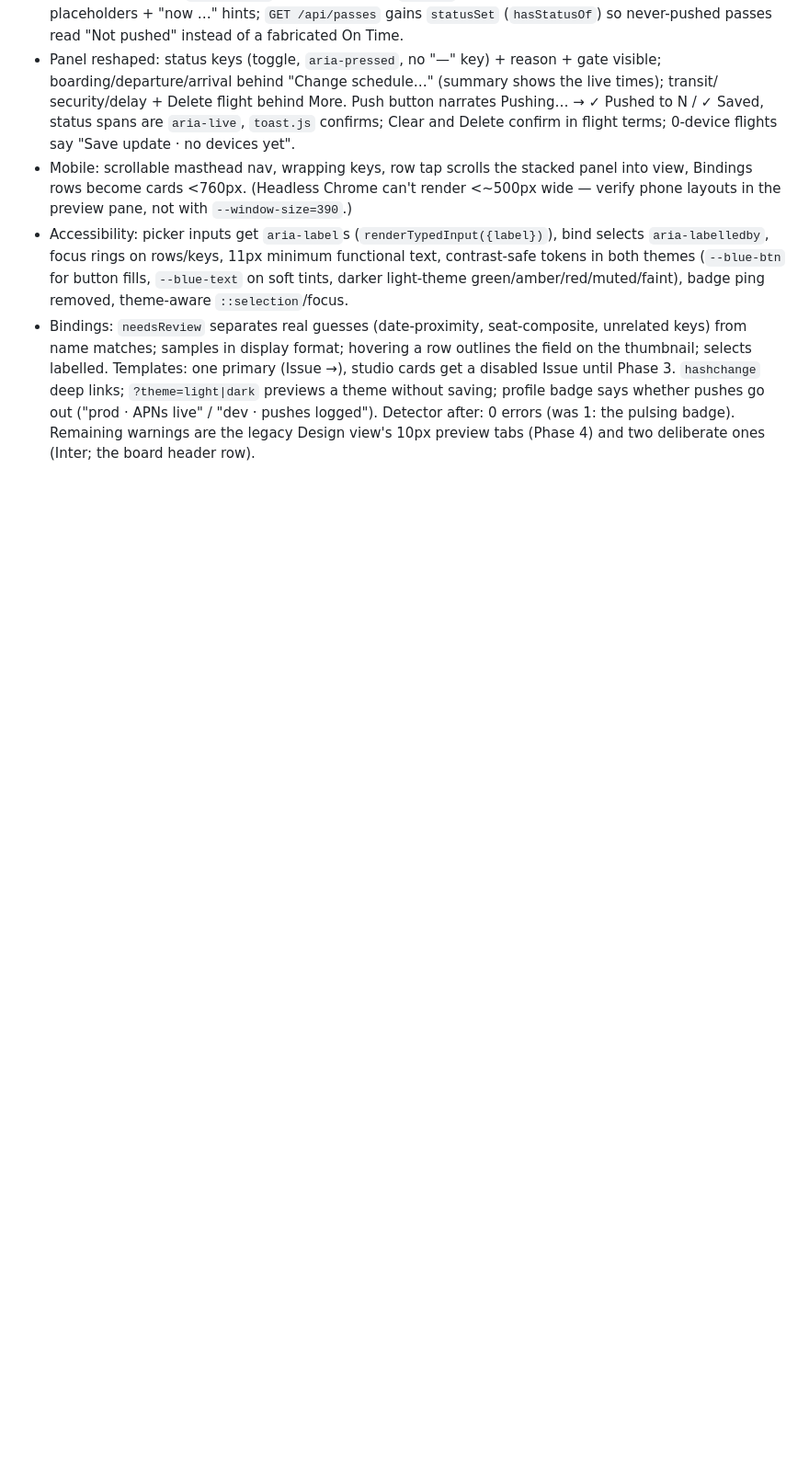
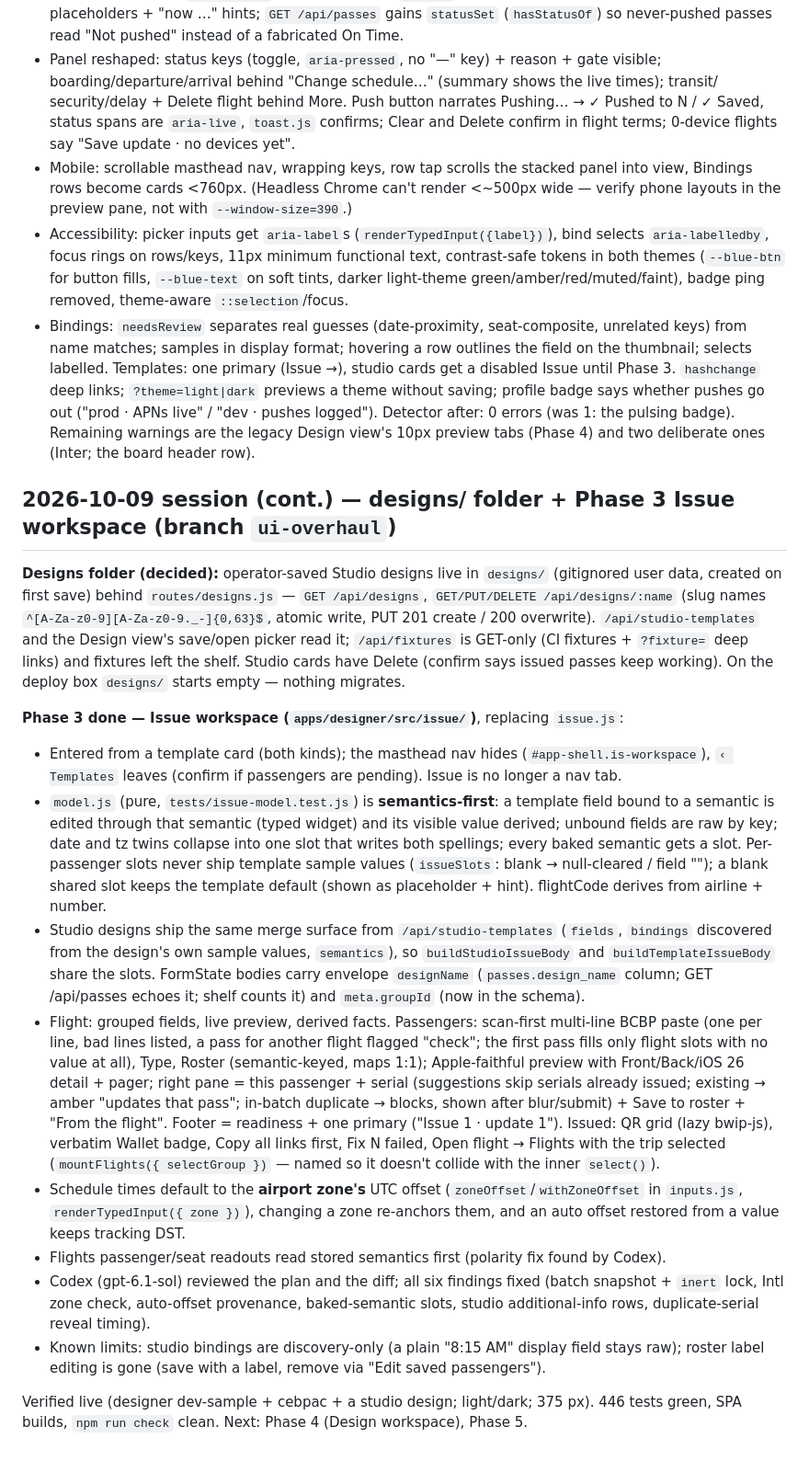
Before and after one commit to angeloslvrs/wallet-designer, a Markdown page: HANDOFF.md, the part around the change. Shown at 92% size. Rendered like a GitHub page; blank space fills up the shorter version.

Commit message:
docs(handoff): designs/ folder + Phase 3 Issue workspace

```diff
--- a/HANDOFF.md
+++ b/HANDOFF.md
@@ -405,3 +405,51 @@ issued), including issuing from a studio design (record `designName` on the stor
   saving; profile badge says whether pushes go out ("prod · APNs live" / "dev · pushes logged").
 Detector after: 0 errors (was 1: the pulsing badge). Remaining warnings are the legacy Design
 view's 10px preview tabs (Phase 4) and two deliberate ones (Inter; the board header row).
+
+
+## 2026-10-09 session (cont.) — designs/ folder + Phase 3 Issue workspace (branch `ui-overhaul`)
+
+**Designs folder (decided):** operator-saved Studio designs live in `designs/` (gitignored user
+data, created on first save) behind `routes/designs.js` — `GET /api/designs`, `GET/PUT/DELETE
+/api/designs/:name` (slug names `^[A-Za-z0-9][A-Za-z0-9._-]{0,63}$`, atomic write, PUT 201 create /
+200 overwrite). `/api/studio-templates` and the Design view's save/open picker read it;
+`/api/fixtures` is GET-only (CI fixtures + `?fixture=` deep links) and fixtures left the shelf.
+Studio cards have Delete (confirm says issued passes keep working). On the deploy box `designs/`
+starts empty — nothing migrates.
+
+**Phase 3 done — Issue workspace (`apps/designer/src/issue/`)**, replacing `issue.js`:
+- Entered from a template card (both kinds); the masthead nav hides (`#app-shell.is-workspace`),
+  `‹ Templates` leaves (confirm if passengers are pending). Issue is no longer a nav tab.
+- `model.js` (pure, `tests/issue-model.test.js`) is **semantics-first**: a template field bound
+  to a semantic is edited through that semantic (typed widget) and its visible value derived;
+  unbound fields are raw by key; date and tz twins collapse into one slot that writes both
+  spellings; every baked semantic gets a slot. Per-passenger slots never ship template sample
+  values (`issueSlots`: blank → null-cleared / field ""); a blank shared slot keeps the template
+  default (shown as placeholder + hint). flightCode derives from airline + number.
+- Studio designs ship the same merge surface from `/api/studio-templates` (`fields`, `bindings`
+  discovered from the design's own sample values, `semantics`), so `buildStudioIssueBody` and
+  `buildTemplateIssueBody` share the slots. FormState bodies carry envelope `designName`
+  (`passes.design_name` column; GET /api/passes echoes it; shelf counts it) and `meta.groupId`
+  (now in the schema).
+- Flight: grouped fields, live preview, derived facts. Passengers: scan-first multi-line BCBP
+  paste (one per line, bad lines listed, a pass for another flight flagged "check"; the first
+  pass fills only flight slots with no value at all), Type, Roster (semantic-keyed, maps 1:1);
+  Apple-faithful preview with Front/Back/iOS 26 detail + pager; right pane = this passenger +
+  serial (suggestions skip serials already issued; existing → amber "updates that pass";
+  in-batch duplicate → blocks, shown after blur/submit) + Save to roster + "From the flight".
+  Footer = readiness + one primary ("Issue 1 · update 1"). Issued: QR grid (lazy bwip-js),
+  verbatim Wallet badge, Copy all links first, Fix N failed, Open flight → Flights with the
+  trip selected (`mountFlights({ selectGroup })` — named so it doesn't collide with the inner
+  `select()`).
+- Schedule times default to the **airport zone's** UTC offset (`zoneOffset`/`withZoneOffset` in
+  `inputs.js`, `renderTypedInput({ zone })`), changing a zone re-anchors them, and an auto offset
+  restored from a value keeps tracking DST.
+- Flights passenger/seat readouts read stored semantics first (polarity fix found by Codex).
+- Codex (gpt-6.1-sol) reviewed the plan and the diff; all six findings fixed (batch snapshot +
+  `inert` lock, Intl zone check, auto-offset provenance, baked-semantic slots, studio
+  additional-info rows, duplicate-serial reveal timing).
+- Known limits: studio bindings are discovery-only (a plain "8:15 AM" display field stays raw);
+  roster label editing is gone (save with a label, remove via "Edit saved passengers").
+
+Verified live (designer dev-sample + cebpac + a studio design; light/dark; 375 px).
+446 tests green, SPA builds, `npm run check` clean. Next: Phase 4 (Design workspace), Phase 5.
```
